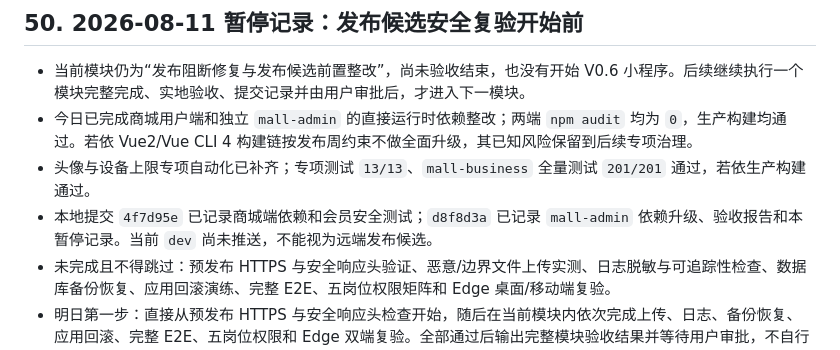
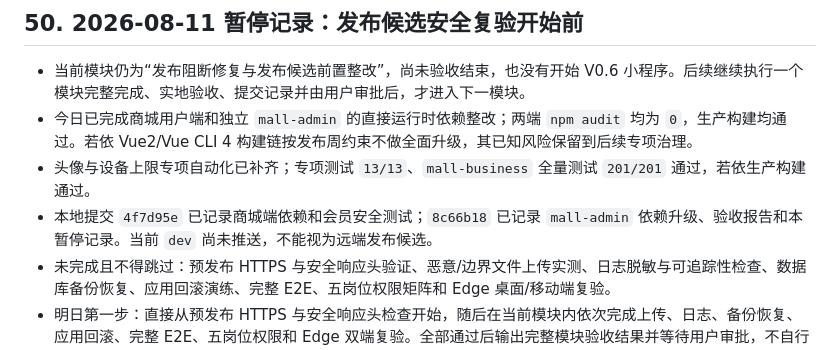
Before and after one commit to feng111415/mall-system, a Markdown page: PROJECT_HANDOFF.md, the part around the change. Drawn GitHub-style.

Commit message:
docs: record release candidate security pause

```diff
--- a/PROJECT_HANDOFF.md
+++ b/PROJECT_HANDOFF.md
@@ -788,7 +788,7 @@ V0.4 模块 5 已完成实现与回归，运营后台仍建立在若依现有“
 - 当前模块仍为“发布阻断修复与发布候选前置整改”，尚未验收结束，也没有开始 V0.6 小程序。后续继续执行一个模块完整完成、实地验收、提交记录并由用户审批后，才进入下一模块。
 - 今日已完成商城用户端和独立 `mall-admin` 的直接运行时依赖整改；两端 `npm audit` 均为 `0`，生产构建均通过。若依 Vue2/Vue CLI 4 构建链按发布周约束不做全面升级，其已知风险保留到后续专项治理。
 - 头像与设备上限专项自动化已补齐；专项测试 `13/13`、`mall-business` 全量测试 `201/201` 通过，若依生产构建通过。
-- 本地提交 `4f7d95e` 已记录商城端依赖和会员安全测试；`d8f8d3a` 已记录 `mall-admin` 依赖升级、验收报告和本暂停记录。当前 `dev` 尚未推送，不能视为远端发布候选。
+- 本地提交 `4f7d95e` 已记录商城端依赖和会员安全测试；`8c66b18` 已记录 `mall-admin` 依赖升级、验收报告和本暂停记录。当前 `dev` 尚未推送，不能视为远端发布候选。
 - 未完成且不得跳过：预发布 HTTPS 与安全响应头验证、恶意/边界文件上传实测、日志脱敏与可追踪性检查、数据库备份恢复、应用回滚演练、完整 E2E、五岗位权限矩阵和 Edge 桌面/移动端复验。
 - 明日第一步：直接从预发布 HTTPS 与安全响应头检查开始，随后在当前模块内依次完成上传、日志、备份恢复、应用回滚、完整 E2E、五岗位权限和 Edge 双端复验。全部通过后输出完整模块验收结果并等待用户审批，不自行开始 V0.6。
 - `ai-web/` 与 `mall-storefront/test-results/` 继续保持未跟踪，不修改、不暂存、不提交。
```
